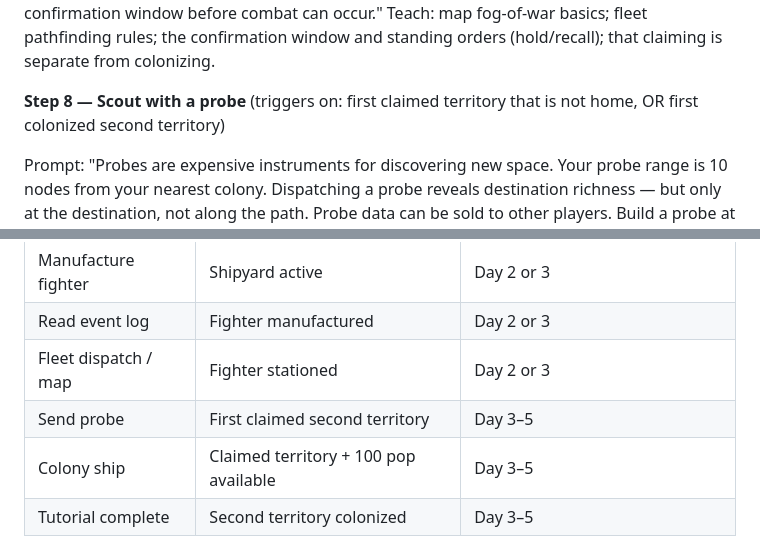
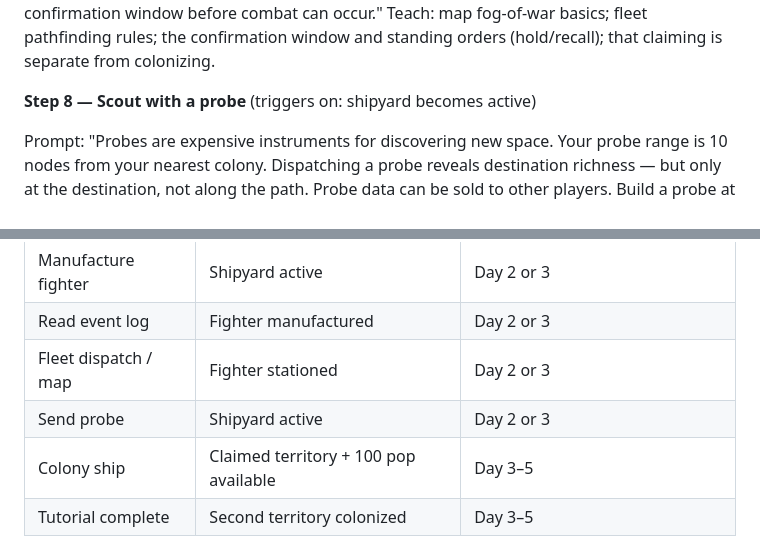
Before and after one commit to KalebYoder/Spationsim, a Markdown page: nationsim_spec.md, 2 parts joined by grey strips. Drawn GitHub-style.

Commit message:
Change probe tutorial step gate to shipyard completion
Replaces the broken 90% population utilization trigger with shipyard
active, consistent with the recommendation in the same section.

Co-Authored-By: Claude Sonnet 4.6 <noreply@anthropic.com>

```diff
--- a/nationsim_spec.md
+++ b/nationsim_spec.md
@@ -550,7 +550,7 @@ Prompt: "Open the Log page. Every tick generates entries: resource production, p
 
 Prompt: "From the Map, you can dispatch your fleet to any reachable unclaimed planet. Fleets travel at 2 nodes per tick. Dispatching to an unclaimed planet claims it on arrival. Void tiles are impassable walls — plan a valid path. Dispatching to an enemy planet enters a 4-hour confirmation window before combat can occur." Teach: map fog-of-war basics; fleet pathfinding rules; the confirmation window and standing orders (hold/recall); that claiming is separate from colonizing.
 
-**Step 8 — Scout with a probe** (triggers on: first claimed territory that is not home, OR first colonized second territory)
+**Step 8 — Scout with a probe** (triggers on: shipyard becomes active)
 
 Prompt: "Probes are expensive instruments for discovering new space. Your probe range is 10 nodes from your nearest colony. Dispatching a probe reveals destination richness — but only at the destination, not along the path. Probe data can be sold to other players. Build a probe at your shipyard when resources allow." Teach: probe cost; range limitation; data is destination-only; the information economy exists; probes can be recalled; probe data is non-exclusive on sale.
 
@@ -593,7 +593,7 @@ Prompt: "You have a functioning multi-planet empire. The rest of the game is you
 | Manufacture fighter | Shipyard active | Day 2 or 3 |
 | Read event log | Fighter manufactured | Day 2 or 3 |
 | Fleet dispatch / map | Fighter stationed | Day 2 or 3 |
-| Send probe | First claimed second territory | Day 3–5 |
+| Send probe | Shipyard active | Day 2 or 3 |
 | Colony ship | Claimed territory + 100 pop available | Day 3–5 |
 | Tutorial complete | Second territory colonized | Day 3–5 |
 
```
